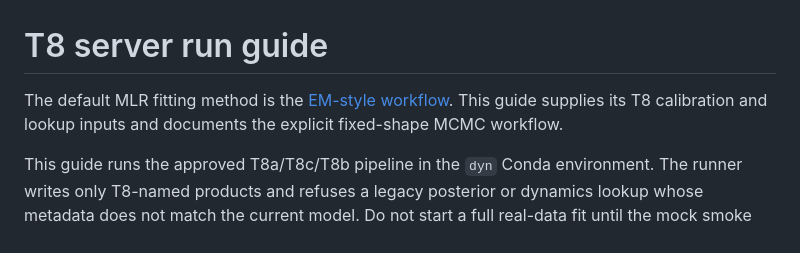
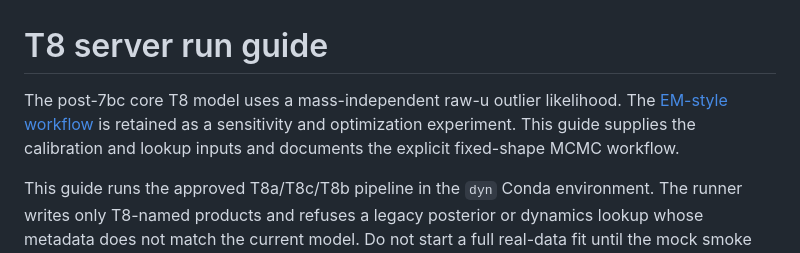
Before and after one commit to yt-wangg/Dynamical-masses, a Markdown page: docs/T8_SERVER_RUN.md, the part around the change. Rendered like a GitHub page.

Commit message:
Align T8 documentation with post-7bc core model

```diff
--- a/docs/T8_SERVER_RUN.md
+++ b/docs/T8_SERVER_RUN.md
@@ -1,8 +1,9 @@
 # T8 server run guide
 
-The default MLR fitting method is the [EM-style workflow](EM_MLR_WORKFLOW.md).
-This guide supplies its T8 calibration and lookup inputs and documents the
-explicit fixed-shape MCMC workflow.
+The post-7bc core T8 model uses a mass-independent raw-u outlier likelihood.
+The [EM-style workflow](EM_MLR_WORKFLOW.md) is retained as a sensitivity and
+optimization experiment. This guide supplies the calibration and lookup inputs
+and documents the explicit fixed-shape MCMC workflow.
 
 This guide runs the approved T8a/T8c/T8b pipeline in the `dyn` Conda
 environment.  The runner writes only T8-named products and refuses a legacy
```
